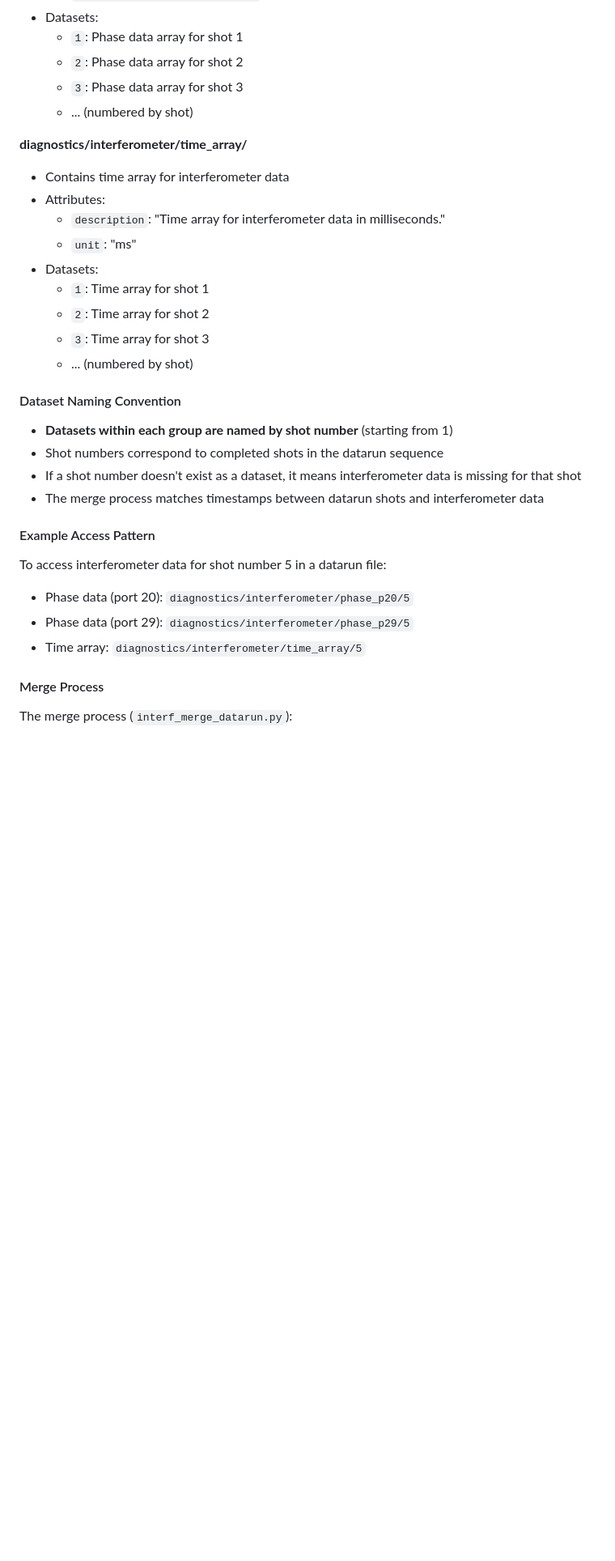
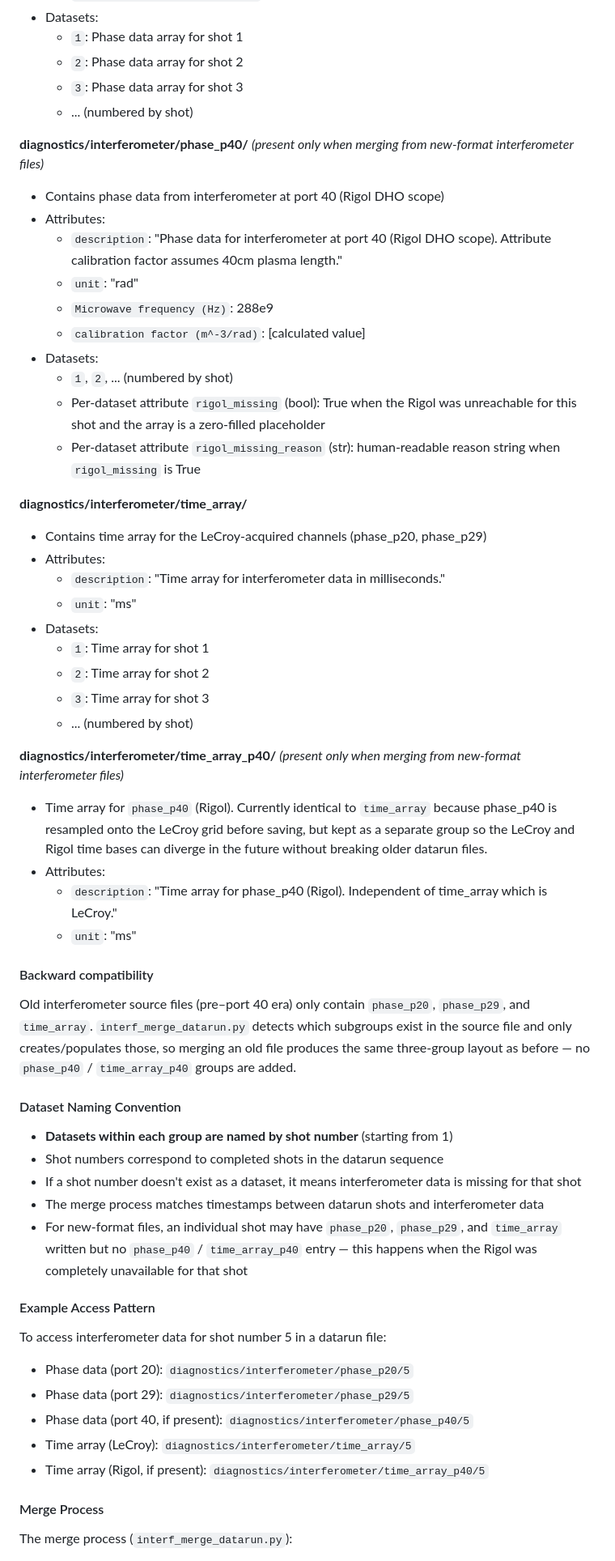
Before and after one commit to BaPSF/bapsf_interferometer, a Markdown page: README.md, the part around one of its changes. Shown at 81% size. Rendered like a GitHub page; blank space fills up the shorter version.

Commit message:
Enhance README.md to detail new features in interferometer data merging, including per-channel and per-shot attributes, auto-detection of channels, and default merging behavior. Add backward compatibility notes for legacy files.

```diff
--- a/README.md
+++ b/README.md
@@ -204,8 +206,20 @@ diagnostics/interferometer/
   - `3`: Phase data array for shot 3
   - ... (numbered by shot)
 
+**diagnostics/interferometer/phase_p40/** *(present only when merging from new-format interferometer files)*
+- Contains phase data from interferometer at port 40 (Rigol DHO scope)
+- Attributes:
+  - `description`: "Phase data for interferometer at port 40 (Rigol DHO scope). Attribute calibration factor assumes 40cm plasma length."
+  - `unit`: "rad"
+  - `Microwave frequency (Hz)`: 288e9
+  - `calibration factor (m^-3/rad)`: [calculated value]
+- Datasets:
+  - `1`, `2`, ... (numbered by shot)
+  - Per-dataset attribute `rigol_missing` (bool): True when the Rigol was unreachable for this shot and the array is a zero-filled placeholder
+  - Per-dataset attribute `rigol_missing_reason` (str): human-readable reason string when `rigol_missing` is True
+
 **diagnostics/interferometer/time_array/**
-- Contains time array for interferometer data
+- Contains time array for the LeCroy-acquired channels (phase_p20, phase_p29)
 - Attributes:
   - `description`: "Time array for interferometer data in milliseconds."
   - `unit`: "ms"
@@ -215,17 +229,29 @@ diagnostics/interferometer/
   - `3`: Time array for shot 3
   - ... (numbered by shot)
 
+**diagnostics/interferometer/time_array_p40/** *(present only when merging from new-format interferometer files)*
+- Time array for `phase_p40` (Rigol). Currently identical to `time_array` because phase_p40 is resampled onto the LeCroy grid before saving, but kept as a separate group so the LeCroy and Rigol time bases can diverge in the future without breaking older datarun files.
+- Attributes:
+  - `description`: "Time array for phase_p40 (Rigol). Independent of time_array which is LeCroy."
+  - `unit`: "ms"
+
+#### Backward compatibility
+Old interferometer source files (pre–port 40 era) only contain `phase_p20`, `phase_p29`, and `time_array`. `interf_merge_datarun.py` detects which subgroups exist in the source file and only creates/populates those, so merging an old file produces the same three-group layout as before — no `phase_p40` / `time_array_p40` groups are added.
+
 #### Dataset Naming Convention
 - **Datasets within each group are named by shot number** (starting from 1)
 - Shot numbers correspond to completed shots in the datarun sequence
 - If a shot number doesn't exist as a dataset, it means interferometer data is missing for that shot
 - The merge process matches timestamps between datarun shots and interferometer data
+- For new-format files, an individual shot may have `phase_p20`, `phase_p29`, and `time_array` written but no `phase_p40` / `time_array_p40` entry — this happens when the Rigol was completely unavailable for that shot
 
 #### Example Access Pattern
 To access interferometer data for shot number 5 in a datarun file:
 - Phase data (port 20): `diagnostics/interferometer/phase_p20/5`
 - Phase data (port 29): `diagnostics/interferometer/phase_p29/5`
-- Time array: `diagnostics/interferometer/time_array/5`
+- Phase data (port 40, if present): `diagnostics/interferometer/phase_p40/5`
+- Time array (LeCroy): `diagnostics/interferometer/time_array/5`
+- Time array (Rigol, if present): `diagnostics/interferometer/time_array_p40/5`
 
 #### Merge Process
 The merge process (`interf_merge_datarun.py`):
```
Also changed, not shown: other parts of README.md (+6 -2 lines).
